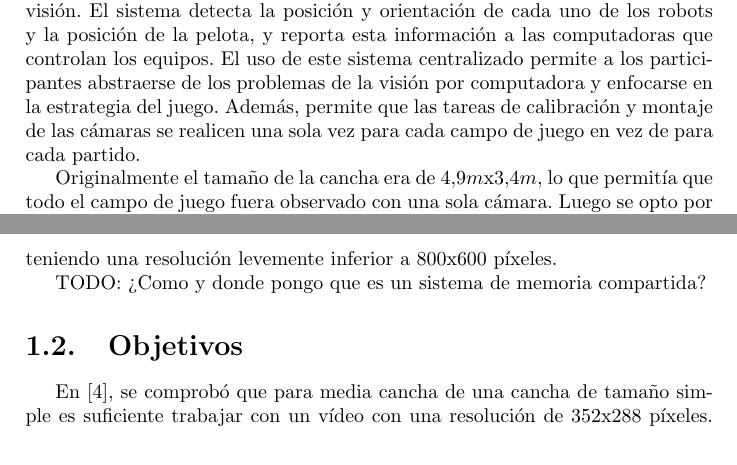
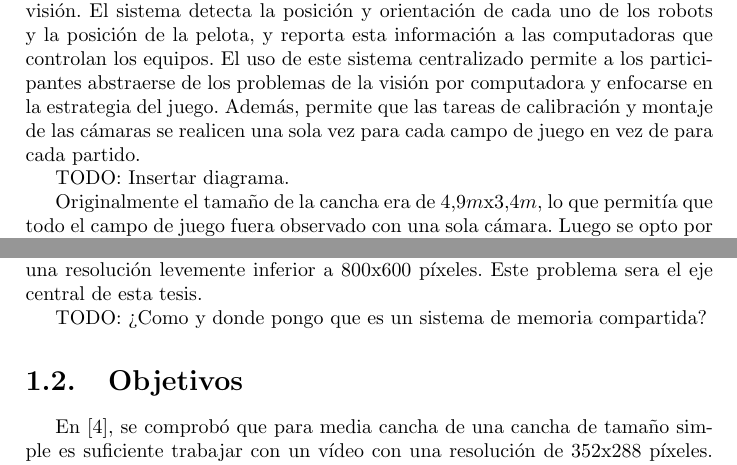
Before and after one commit to dracometallium/tesis-lic2, a LaTeX thesis (tesis.tex, which reads tex/mt_robocup.tex): two parts of pages 2 and 3 of 10, joined at a grey line, cut so that both start at the same text. Compiled offline with pdfLaTeX.

Commit message:
Retocando mt_robocup.tex

```diff
--- a/tex/mt_robocup.tex
+++ b/tex/mt_robocup.tex
@@ -28,6 +28,8 @@ cada campo de juego en vez de para cada partido.
 
 %TODO: Explicar parches y pelota.
 
+TODO: Insertar diagrama.
+
 Originalmente el tamaño de la cancha era de 4,9$m$x3,4$m$, lo que permitía que
 todo el campo de juego fuera observado con una sola cámara. Luego se opto por
 dos tipos de canchas en los partidos de la \emph{SSL}: las canchas de tamaño
@@ -40,6 +42,6 @@ exploración de nuevas tácticas por parte de los equipos, ya que mayor área
 permite mayor movilidad. Sin embargo, esto trae aparejado el problema de que en
 las canchas de tamaño doble se debe procesar cuatro veces la información que en
 las canchas originales, cada imagen teniendo una resolución levemente inferior a
-800x600 píxeles.
+800x600 píxeles. Este problema sera el eje central de esta tesis.
 
 TODO: ¿Como y donde pongo que es un sistema de memoria compartida?
```
